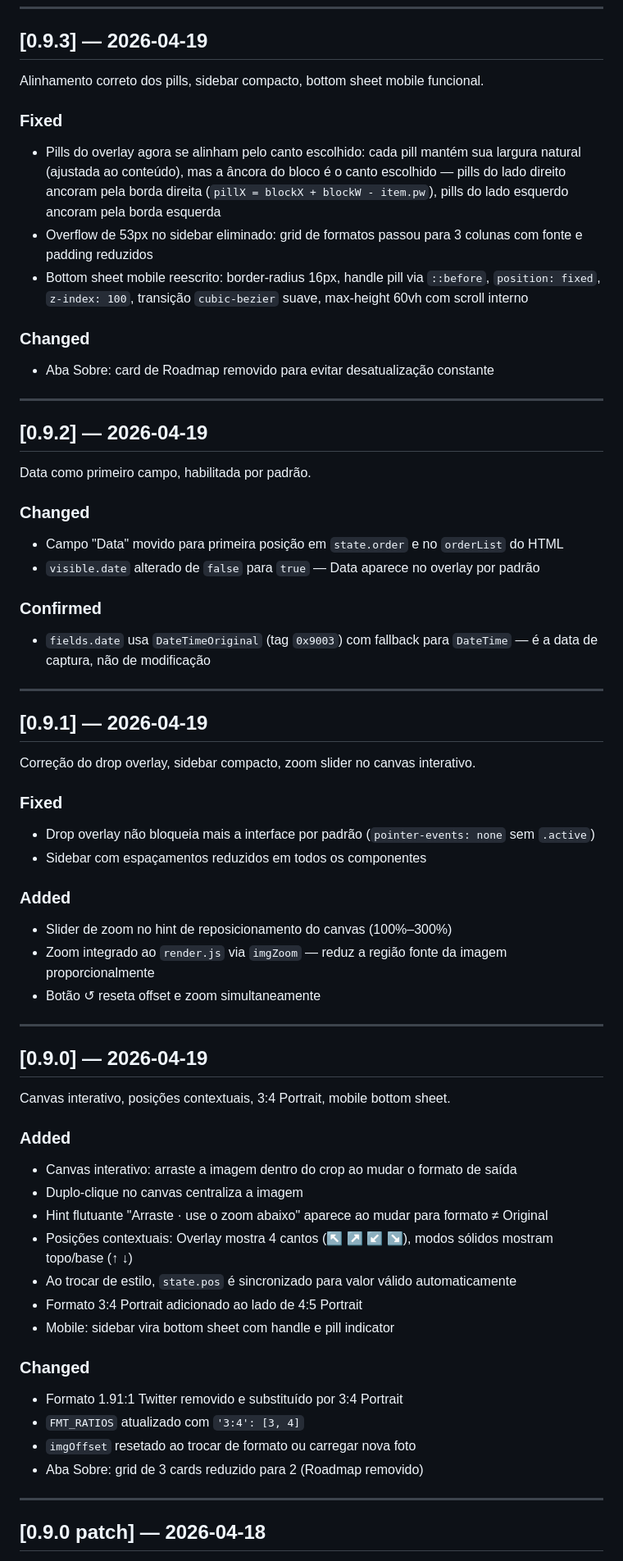
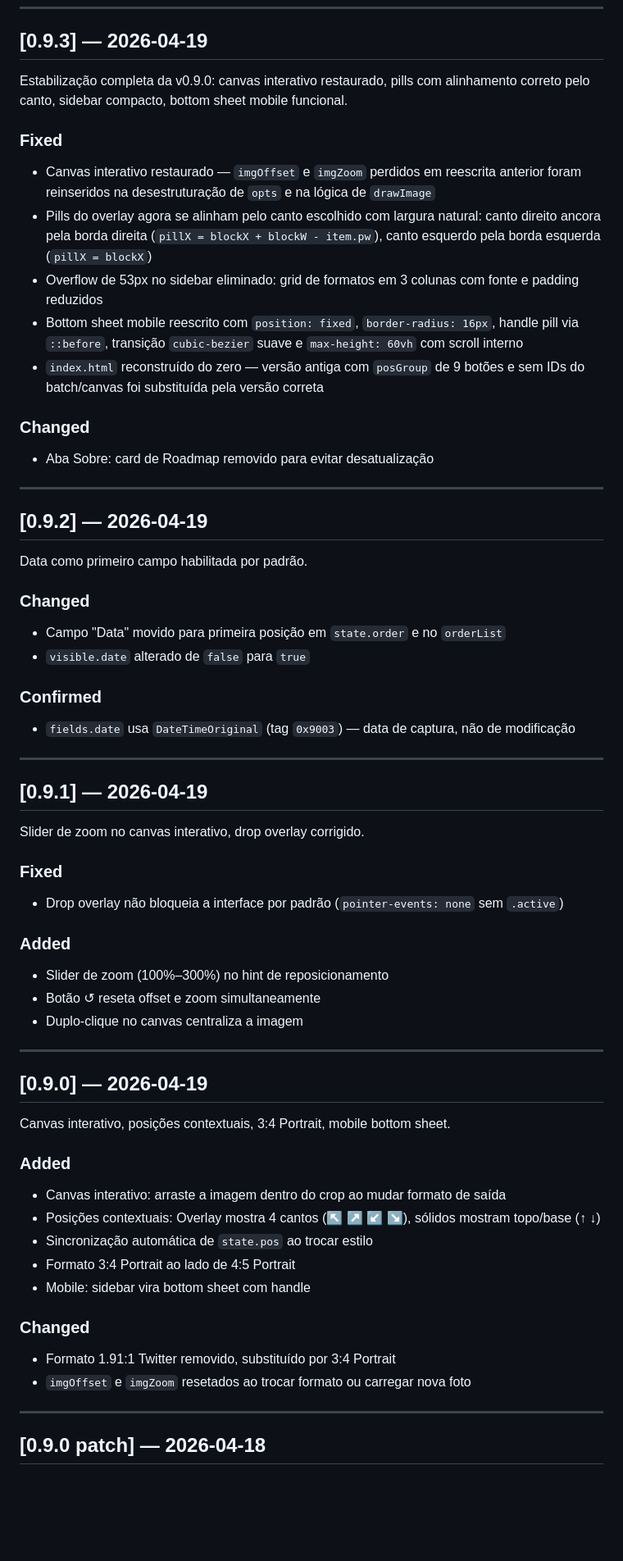
Before and after one commit to gustavosimaodev/frameta, a Markdown page: CHANGELOG.md, the part around one of its changes. Shown at 82% size. Drawn GitHub-style; blank space fills up the shorter version.

```diff
--- a/CHANGELOG.md
+++ b/CHANGELOG.md
@@ -39,43 +37,44 @@ Formato: [Keep a Changelog](https://keepachangelog.com/en/1.0.0/) — [Semantic
 
 ## [0.9.3] — 2026-04-19
 
-Alinhamento correto dos pills, sidebar compacto, bottom sheet mobile funcional.
+Estabilização completa da v0.9.0: canvas interativo restaurado, pills com alinhamento correto pelo canto, sidebar compacto, bottom sheet mobile funcional.
 
 ### Fixed
-- Pills do overlay agora se alinham pelo canto escolhido: cada pill mantém sua largura natural (ajustada ao conteúdo), mas a âncora do bloco é o canto escolhido — pills do lado direito ancoram pela borda direita (`pillX = blockX + blockW - item.pw`), pills do lado esquerdo ancoram pela borda esquerda
-- Overflow de 53px no sidebar eliminado: grid de formatos passou para 3 colunas com fonte e padding reduzidos
-- Bottom sheet mobile reescrito: border-radius 16px, handle pill via `::before`, `position: fixed`, `z-index: 100`, transição `cubic-bezier` suave, max-height 60vh com scroll interno
+- Canvas interativo restaurado — `imgOffset` e `imgZoom` perdidos em reescrita anterior foram reinseridos na desestruturação de `opts` e na lógica de `drawImage`
+- Pills do overlay agora se alinham pelo canto escolhido com largura natural: canto direito ancora pela borda direita (`pillX = blockX + blockW - item.pw`), canto esquerdo pela borda esquerda (`pillX = blockX`)
+- Overflow de 53px no sidebar eliminado: grid de formatos em 3 colunas com fonte e padding reduzidos
+- Bottom sheet mobile reescrito com `position: fixed`, `border-radius: 16px`, handle pill via `::before`, transição `cubic-bezier` suave e `max-height: 60vh` com scroll interno
+- `index.html` reconstruído do zero — versão antiga com `posGroup` de 9 botões e sem IDs do batch/canvas foi substituída pela versão correta
 
 ### Changed
-- Aba Sobre: card de Roadmap removido para evitar desatualização constante
+- Aba Sobre: card de Roadmap removido para evitar desatualização
 
 ---
 
 ## [0.9.2] — 2026-04-19
 
-Data como primeiro campo, habilitada por padrão.
+Data como primeiro campo habilitada por padrão.
 
 ### Changed
-- Campo "Data" movido para primeira posição em `state.order` e no `orderList` do HTML
-- `visible.date` alterado de `false` para `true` — Data aparece no overlay por padrão
+- Campo "Data" movido para primeira posição em `state.order` e no `orderList`
+- `visible.date` alterado de `false` para `true`
 
 ### Confirmed
-- `fields.date` usa `DateTimeOriginal` (tag `0x9003`) com fallback para `DateTime` — é a data de captura, não de modificação
+- `fields.date` usa `DateTimeOriginal` (tag `0x9003`) — data de captura, não de modificação
 
 ---
 
 ## [0.9.1] — 2026-04-19
 
-Correção do drop overlay, sidebar compacto, zoom slider no canvas interativo.
+Slider de zoom no canvas interativo, drop overlay corrigido.
 
 ### Fixed
-- Drop overlay não bloqueia mais a interface por padrão (`pointer-events: none` sem `.active`)
-- Sidebar com espaçamentos reduzidos em todos os componentes
+- Drop overlay não bloqueia a interface por padrão (`pointer-events: none` sem `.active`)
 
 ### Added
-- Slider de zoom no hint de reposicionamento do canvas (100%–300%)
-- Zoom integrado ao `render.js` via `imgZoom` — reduz a região fonte da imagem proporcionalmente
+- Slider de zoom (100%–300%) no hint de reposicionamento
 - Botão ↺ reseta offset e zoom simultaneamente
+- Duplo-clique no canvas centraliza a imagem
 
 ---
 
@@ -84,19 +83,15 @@ Correção do drop overlay, sidebar compacto, zoom slider no canvas interativo.
 Canvas interativo, posições contextuais, 3:4 Portrait, mobile bottom sheet.
 
 ### Added
-- Canvas interativo: arraste a imagem dentro do crop ao mudar o formato de saída
-- Duplo-clique no canvas centraliza a imagem
-- Hint flutuante "Arraste · use o zoom abaixo" aparece ao mudar para formato ≠ Original
-- Posições contextuais: Overlay mostra 4 cantos (↖ ↗ ↙ ↘), modos sólidos mostram topo/base (↑ ↓)
-- Ao trocar de estilo, `state.pos` é sincronizado para valor válido automaticamente
-- Formato 3:4 Portrait adicionado ao lado de 4:5 Portrait
-- Mobile: sidebar vira bottom sheet com handle e pill indicator
+- Canvas interativo: arraste a imagem dentro do crop ao mudar formato de saída
+- Posições contextuais: Overlay mostra 4 cantos (↖ ↗ ↙ ↘), sólidos mostram topo/base (↑ ↓)
+- Sincronização automática de `state.pos` ao trocar estilo
+- Formato 3:4 Portrait ao lado de 4:5 Portrait
+- Mobile: sidebar vira bottom sheet com handle
 
 ### Changed
-- Formato 1.91:1 Twitter removido e substituído por 3:4 Portrait
-- `FMT_RATIOS` atualizado com `'3:4': [3, 4]`
-- `imgOffset` resetado ao trocar de formato ou carregar nova foto
-- Aba Sobre: grid de 3 cards reduzido para 2 (Roadmap removido)
+- Formato 1.91:1 Twitter removido, substituído por 3:4 Portrait
+- `imgOffset` e `imgZoom` resetados ao trocar formato ou carregar nova foto
 
 ---
 
```
Also changed, not shown: other parts of CHANGELOG.md (+11 -25 lines), README.md (+21 -21 lines).
